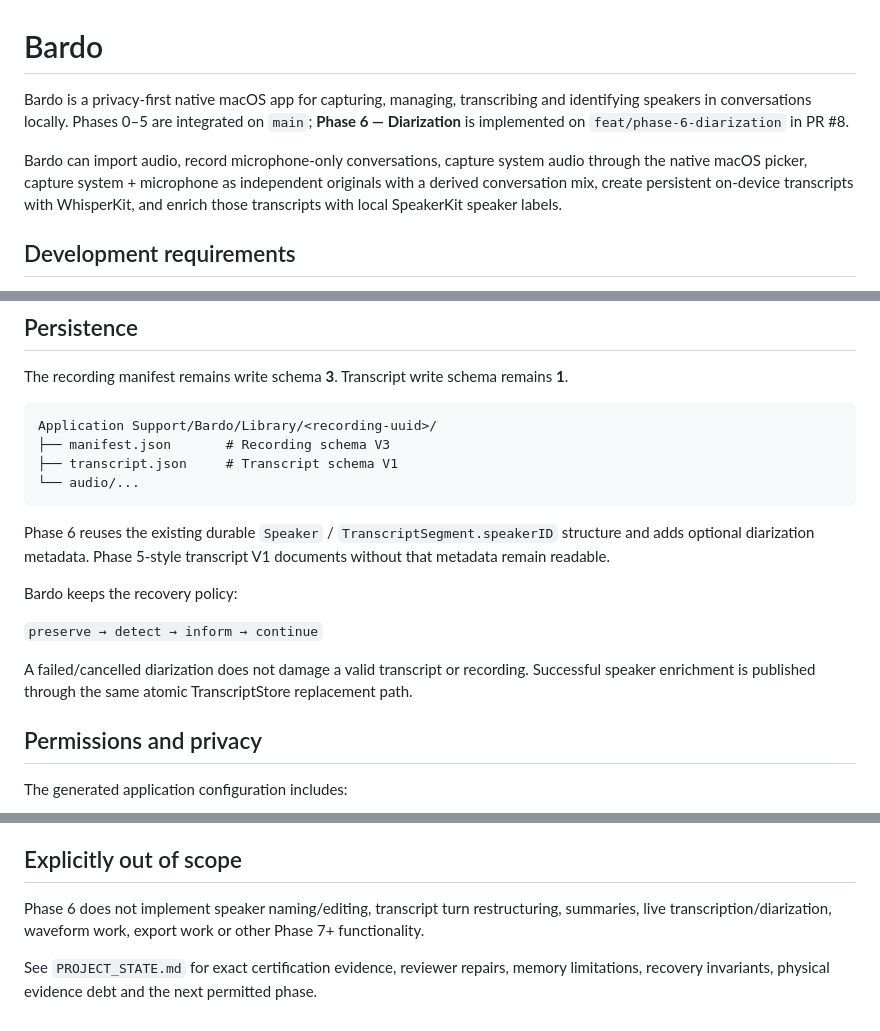
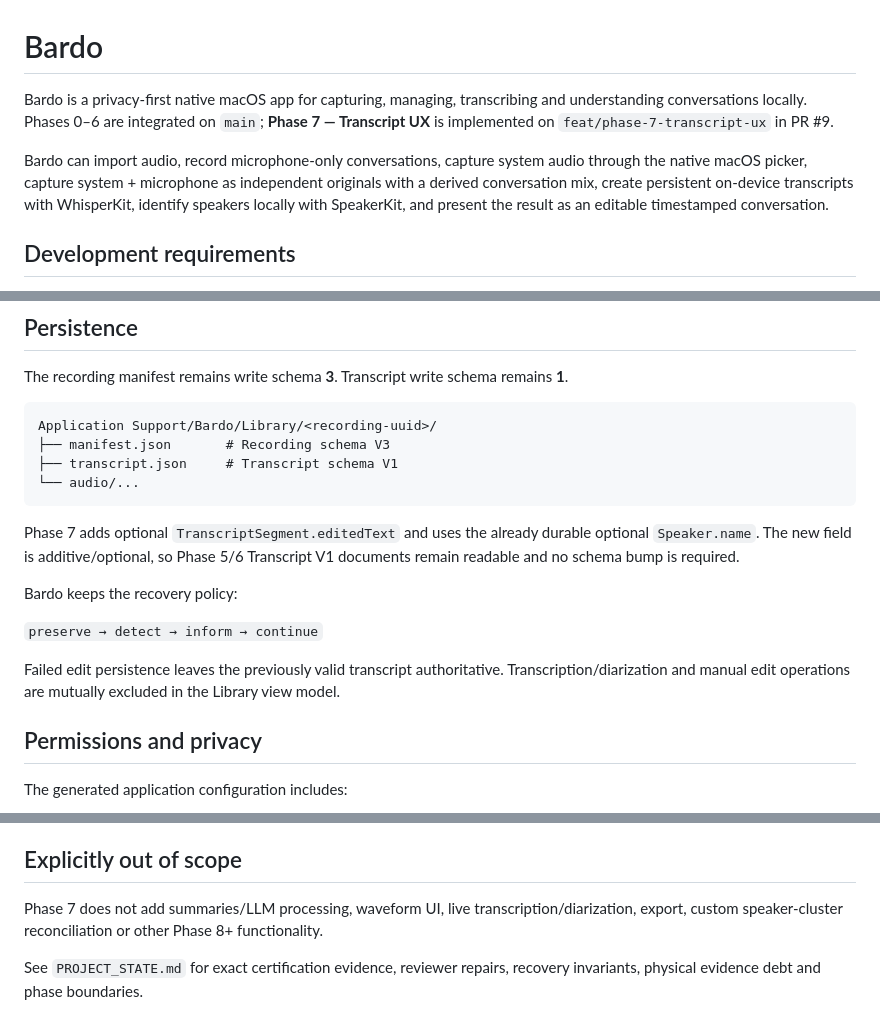
Before and after one commit to maxavend/bardo, a Markdown page: README.md, 3 parts joined by grey strips. Rendered like a GitHub page.

````diff
--- a/README.md
+++ b/README.md
@@ -1,8 +1,8 @@
 # Bardo
 
-Bardo is a privacy-first native macOS app for capturing, managing, transcribing and identifying speakers in conversations locally. Phases 0–5 are integrated on `main`; **Phase 6 — Diarization** is implemented on `feat/phase-6-diarization` in PR #8.
+Bardo is a privacy-first native macOS app for capturing, managing, transcribing and understanding conversations locally. Phases 0–6 are integrated on `main`; **Phase 7 — Transcript UX** is implemented on `feat/phase-7-transcript-ux` in PR #9.
 
-Bardo can import audio, record microphone-only conversations, capture system audio through the native macOS picker, capture system + microphone as independent originals with a derived conversation mix, create persistent on-device transcripts with WhisperKit, and enrich those transcripts with local SpeakerKit speaker labels.
+Bardo can import audio, record microphone-only conversations, capture system audio through the native macOS picker, capture system + microphone as independent originals with a derived conversation mix, create persistent on-device transcripts with WhisperKit, identify speakers locally with SpeakerKit, and present the result as an editable timestamped conversation.
 
 ## Development requirements
 
@@ -125,13 +150,13 @@ Application Support/Bardo/Library/<recording-uuid>/
 └── audio/...
 ```
 
-Phase 6 reuses the existing durable `Speaker` / `TranscriptSegment.speakerID` structure and adds optional diarization metadata. Phase 5-style transcript V1 documents without that metadata remain readable.
+Phase 7 adds optional `TranscriptSegment.editedText` and uses the already durable optional `Speaker.name`. The new field is additive/optional, so Phase 5/6 Transcript V1 documents remain readable and no schema bump is required.
 
 Bardo keeps the recovery policy:
 
 `preserve → detect → inform → continue`
 
-A failed/cancelled diarization does not damage a valid transcript or recording. Successful speaker enrichment is published through the same atomic TranscriptStore replacement path.
+Failed edit persistence leaves the previously valid transcript authoritative. Transcription/diarization and manual edit operations are mutually excluded in the Library view model.
 
 ## Permissions and privacy
 
@@ -169,6 +194,6 @@ CI compiles the real SpeakerKit production boundary but intentionally does not d
 
 ## Explicitly out of scope
 
-Phase 6 does not implement speaker naming/editing, transcript turn restructuring, summaries, live transcription/diarization, waveform work, export work or other Phase 7+ functionality.
+Phase 7 does not add summaries/LLM processing, waveform UI, live transcription/diarization, export, custom speaker-cluster reconciliation or other Phase 8+ functionality.
 
-See `PROJECT_STATE.md` for exact certification evidence, reviewer repairs, memory limitations, recovery invariants, physical evidence debt and the next permitted phase.
+See `PROJECT_STATE.md` for exact certification evidence, reviewer repairs, recovery invariants, physical evidence debt and phase boundaries.
````
Also changed, not shown: other parts of README.md (+35 -10 lines).
